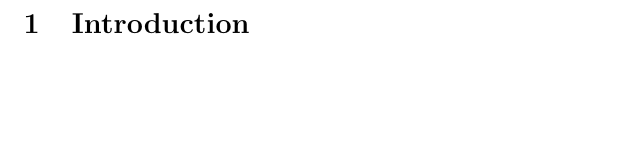
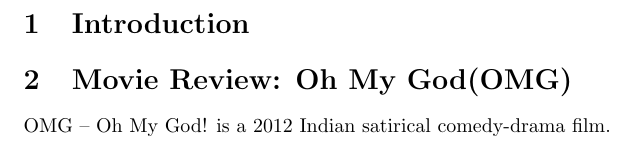
Before and after one commit to cs-251/cs251-git, a LaTeX document (Moviereview.tex): part of the page, cut so that both start at the same text, the shorter picture padded with empty space. Compiled offline with pdfLaTeX.

Commit message:
Added review-OMG

```diff
--- a/Moviereview.tex
+++ b/Moviereview.tex
@@ -7,5 +7,7 @@
 
 
 \section{Introduction}
+\section{Movie Review: Oh My God(OMG)}
+OMG – Oh My God! is a 2012 Indian satirical comedy-drama film.
 
 \end{document}
```
